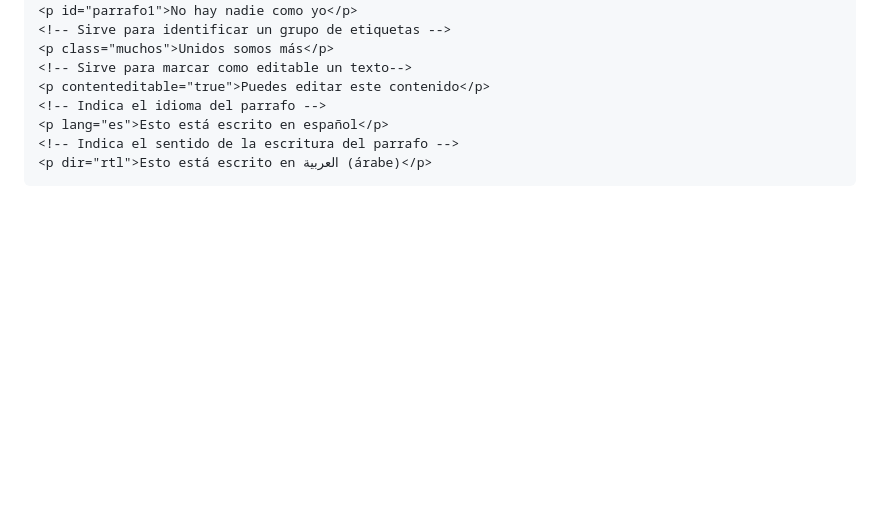
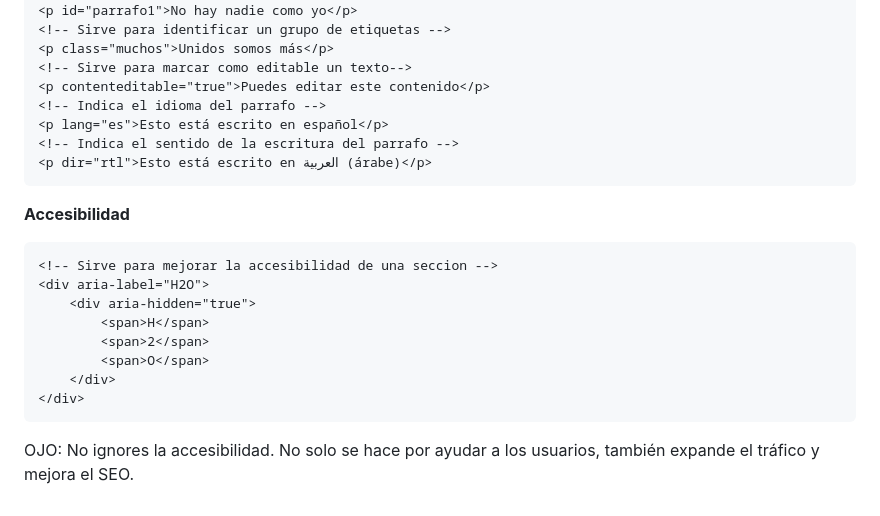
Before and after one commit to rvangelse/HTML, a Markdown page: html/html.md, the part around the change. GitHub-like rendering; blank space fills up the shorter version.

Commit message:
Agrego Accesibilidad

````diff
--- a/html/html.md
+++ b/html/html.md
@@ -687,3 +687,15 @@ OJO: Usa `<span>` y `<div>` solo para encapsular estilos que verás en CSS.
 <!-- Indica el sentido de la escritura del parrafo -->
 <p dir="rtl">Esto está escrito en العربية (árabe)</p>
 ```
+**Accesibilidad**
+```html
+<!-- Sirve para mejorar la accesibilidad de una seccion -->
+<div aria-label="H2O">
+    <div aria-hidden="true">
+        <span>H</span>
+        <span>2</span>
+        <span>O</span>
+    </div>
+</div>
+```
+OJO: No ignores la accesibilidad. No solo se hace por ayudar a los usuarios, también expande el tráfico y mejora el SEO.
````
